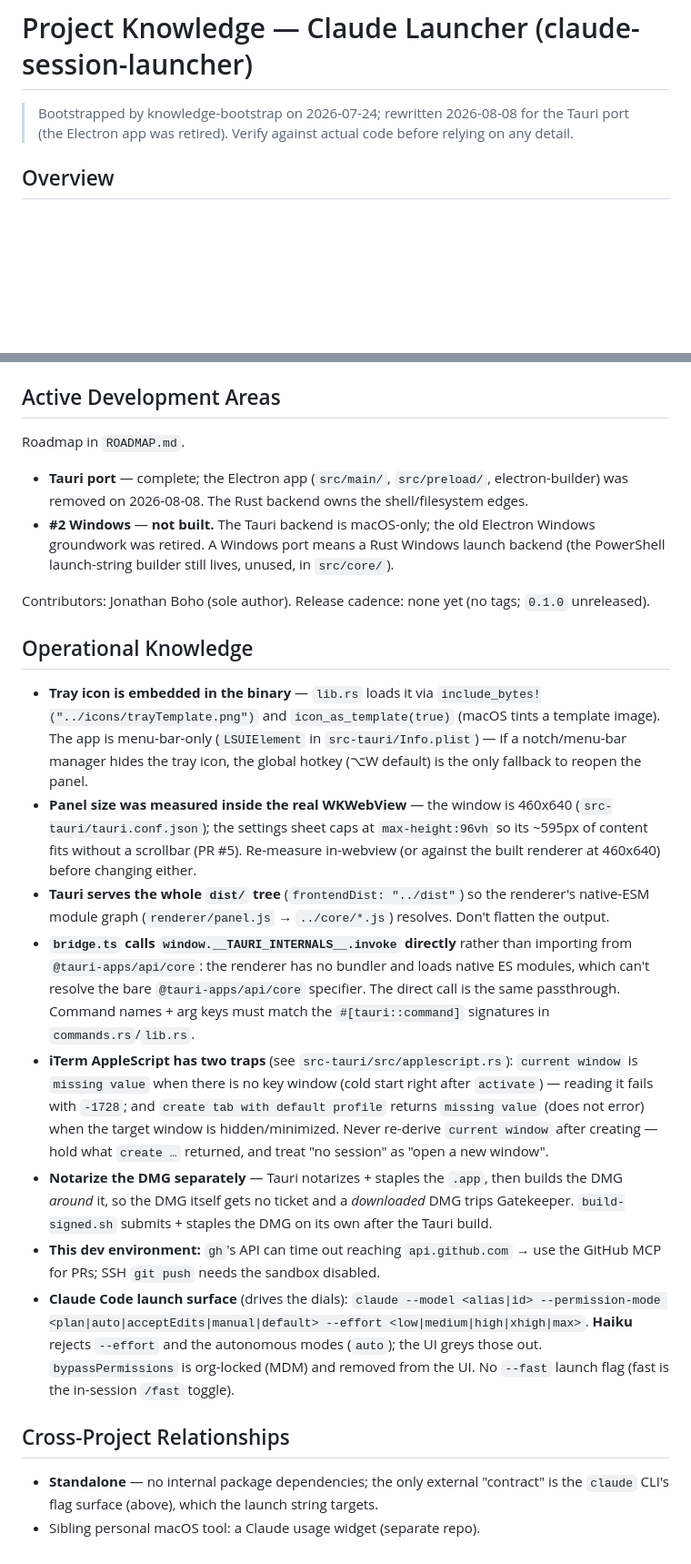
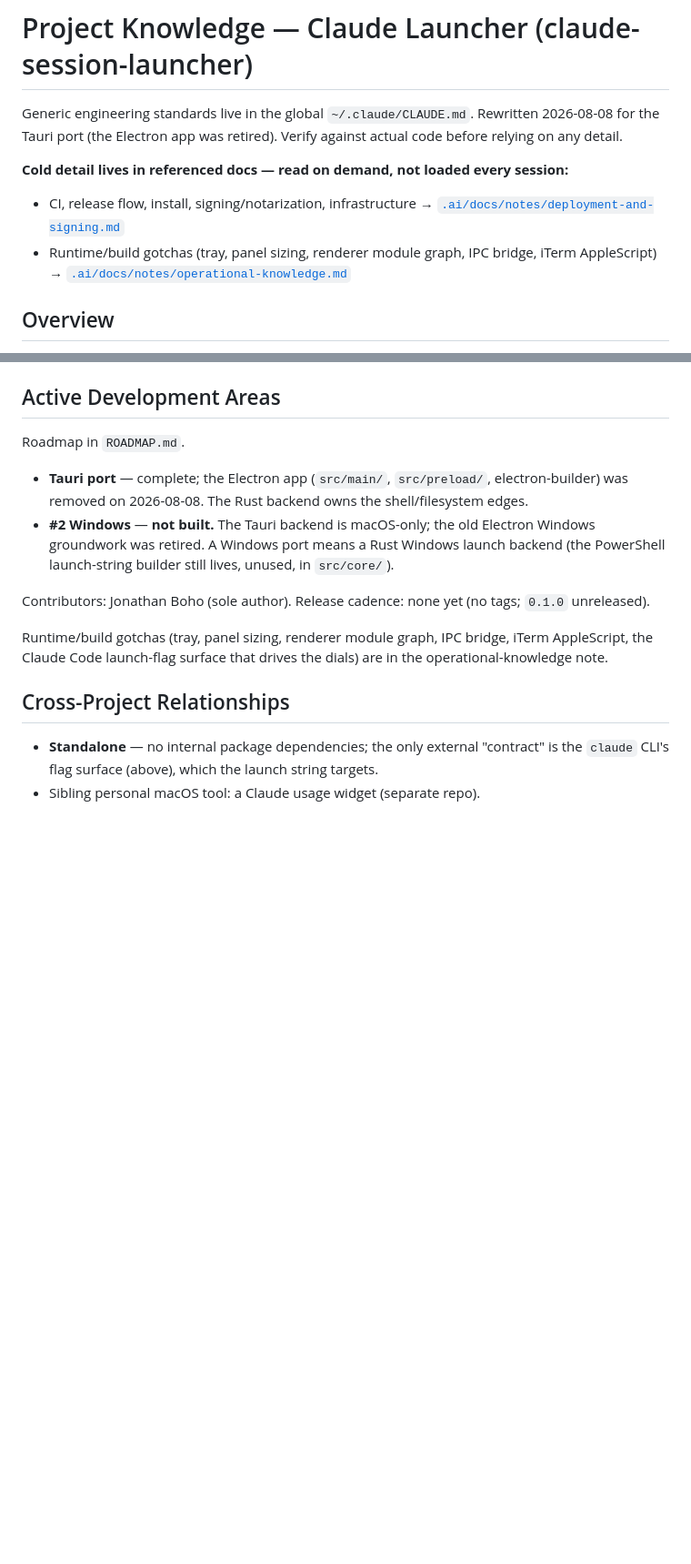
Before and after one commit to jboho/claude-session-launcher, a Markdown page: CLAUDE.md, 2 parts joined by grey strips. Shown at 91% size. Drawn GitHub-style; blank space fills up the shorter version.

```diff
--- a/CLAUDE.md
+++ b/CLAUDE.md
@@ -1,7 +1,10 @@
 # Project Knowledge — Claude Launcher (claude-session-launcher)
 
-> Bootstrapped by knowledge-bootstrap on 2026-07-24; rewritten 2026-08-08 for the Tauri
-> port (the Electron app was retired). Verify against actual code before relying on any detail.
+Generic engineering standards live in the global `~/.claude/CLAUDE.md`. Rewritten 2026-08-08 for the Tauri port (the Electron app was retired). Verify against actual code before relying on any detail.
+
+**Cold detail lives in referenced docs — read on demand, not loaded every session:**
+- CI, release flow, install, signing/notarization, infrastructure → [`.ai/docs/notes/deployment-and-signing.md`](.ai/docs/notes/deployment-and-signing.md)
+- Runtime/build gotchas (tray, panel sizing, renderer module graph, IPC bridge, iTerm AppleScript) → [`.ai/docs/notes/operational-knowledge.md`](.ai/docs/notes/operational-knowledge.md)
 
 ## Overview
 
@@ -181,16 +140,7 @@ Roadmap in `ROADMAP.md`.
 
 Contributors: Jonathan Boho (sole author). Release cadence: none yet (no tags; `0.1.0` unreleased).
 
-## Operational Knowledge
-
-- **Tray icon is embedded in the binary** — `lib.rs` loads it via `include_bytes!("../icons/trayTemplate.png")` and `icon_as_template(true)` (macOS tints a template image). The app is menu-bar-only (`LSUIElement` in `src-tauri/Info.plist`) — if a notch/menu-bar manager hides the tray icon, the global hotkey (⌥W default) is the only fallback to reopen the panel.
-- **Panel size was measured inside the real WKWebView** — the window is 460x640 (`src-tauri/tauri.conf.json`); the settings sheet caps at `max-height:96vh` so its ~595px of content fits without a scrollbar (PR #5). Re-measure in-webview (or against the built renderer at 460x640) before changing either.
-- **Tauri serves the whole `dist/` tree** (`frontendDist: "../dist"`) so the renderer's native-ESM module graph (`renderer/panel.js` → `../core/*.js`) resolves. Don't flatten the output.
-- **`bridge.ts` calls `window.__TAURI_INTERNALS__.invoke` directly** rather than importing from `@tauri-apps/api/core`: the renderer has no bundler and loads native ES modules, which can't resolve the bare `@tauri-apps/api/core` specifier. The direct call is the same passthrough. Command names + arg keys must match the `#[tauri::command]` signatures in `commands.rs`/`lib.rs`.
-- **iTerm AppleScript has two traps** (see `src-tauri/src/applescript.rs`): `current window` is `missing value` when there is no key window (cold start right after `activate`) — reading it fails with `-1728`; and `create tab with default profile` returns `missing value` (does not error) when the target window is hidden/minimized. Never re-derive `current window` after creating — hold what `create …` returned, and treat "no session" as "open a new window".
-- **Notarize the DMG separately** — Tauri notarizes + staples the `.app`, then builds the DMG *around* it, so the DMG itself gets no ticket and a *downloaded* DMG trips Gatekeeper. `build-signed.sh` submits + staples the DMG on its own after the Tauri build.
-- **This dev environment:** `gh`'s API can time out reaching `api.github.com` → use the GitHub MCP for PRs; SSH `git push` needs the sandbox disabled.
-- **Claude Code launch surface** (drives the dials): `claude --model <alias|id> --permission-mode <plan|auto|acceptEdits|manual|default> --effort <low|medium|high|xhigh|max>`. **Haiku** rejects `--effort` and the autonomous modes (`auto`); the UI greys those out. `bypassPermissions` is org-locked (MDM) and removed from the UI. No `--fast` launch flag (fast is the in-session `/fast` toggle).
+Runtime/build gotchas (tray, panel sizing, renderer module graph, IPC bridge, iTerm AppleScript, the Claude Code launch-flag surface that drives the dials) are in the operational-knowledge note.
 
 ## Cross-Project Relationships
 
```
Also changed, not shown: other parts of CLAUDE.md (+4 -48 lines), 2 other files.
